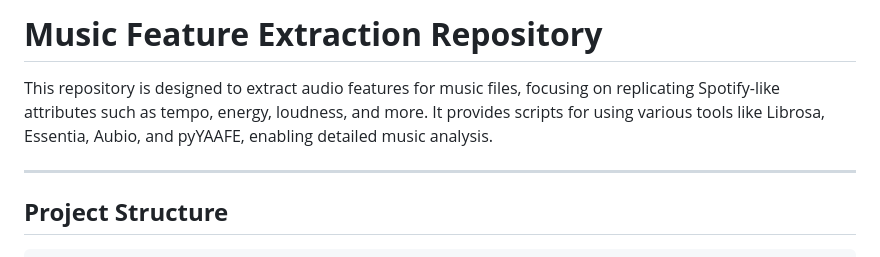
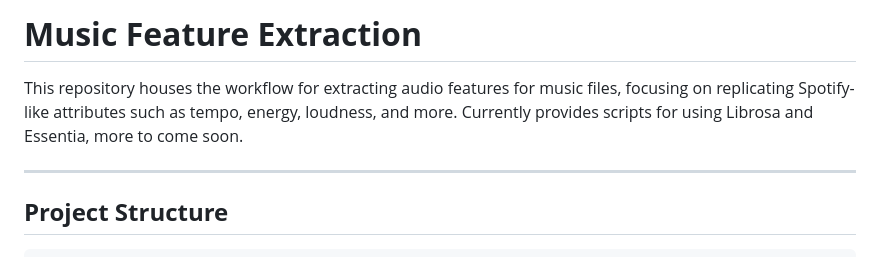
Before and after one commit to jasonmokk/music-feature-extraction, a Markdown page: README.md, the part around the change. GitHub-like rendering.

```diff
--- a/README.md
+++ b/README.md
@@ -1,6 +1,6 @@
-# **Music Feature Extraction Repository**
+# **Music Feature Extraction**
 
-This repository is designed to extract audio features for music files, focusing on replicating Spotify-like attributes such as tempo, energy, loudness, and more. It provides scripts for using various tools like Librosa, Essentia, Aubio, and pyYAAFE, enabling detailed music analysis.
+This repository houses the workflow for extracting audio features for music files, focusing on replicating Spotify-like attributes such as tempo, energy, loudness, and more. Currently provides scripts for using Librosa and Essentia, more to come soon.
 
 ---
 
```
